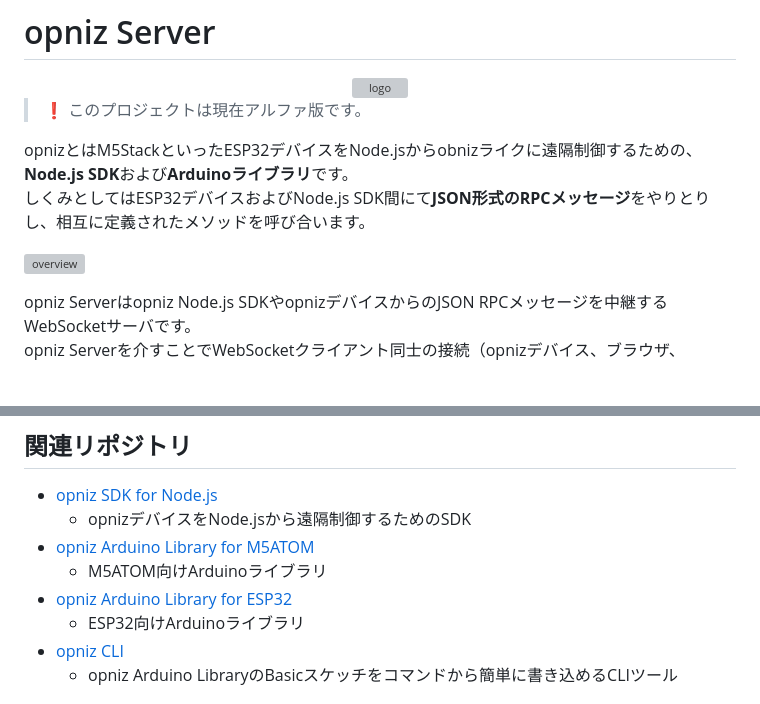
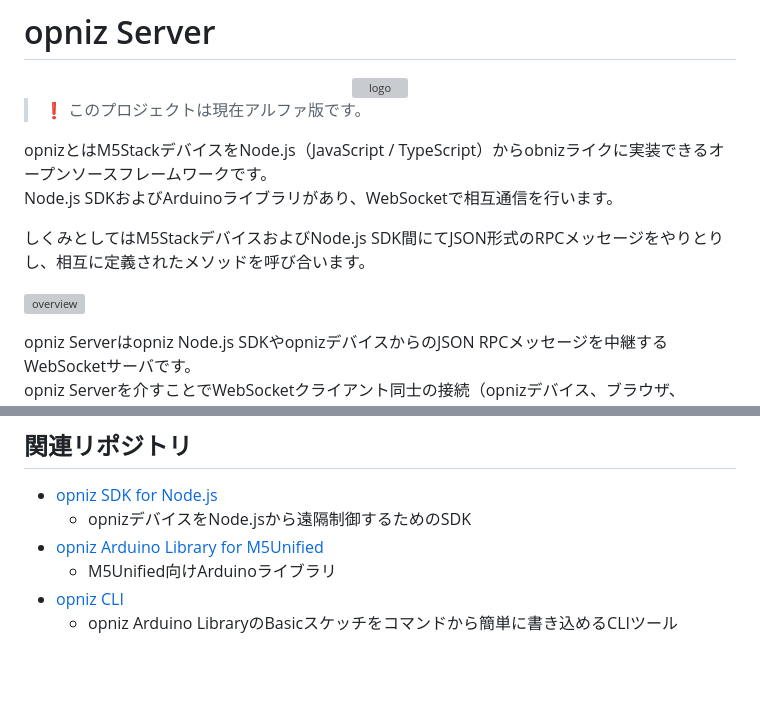
Before and after one commit to miso-develop/opniz-server, a Markdown page: README.md, 2 parts joined by grey strips. Rendered like a GitHub page; blank space fills up the shorter version; grey boxes are pictures that could not be loaded.

Commit message:
[chore] 冒頭文章更新、M5ATOM、ESP32ライブラリへのリンク削除

```diff
--- a/README.md
+++ b/README.md
@@ -4,10 +4,12 @@
 
 > ❗ このプロジェクトは現在アルファ版です。
 
-opnizとはM5StackといったESP32デバイスをNode.jsからobnizライクに遠隔制御するための、**Node.js SDK**および**Arduinoライブラリ**です。
-しくみとしてはESP32デバイスおよびNode.js SDK間にて**JSON形式のRPCメッセージ**をやりとりし、相互に定義されたメソッドを呼び合います。
+opnizとはM5StackデバイスをNode.js（JavaScript / TypeScript）からobnizライクに実装できるオープンソースフレームワークです。
+Node.js SDKおよびArduinoライブラリがあり、WebSocketで相互通信を行います。
 
-![overview](https://user-images.githubusercontent.com/22117028/150321859-5dde911d-91da-41f4-abee-3ad696905529.png)
+しくみとしてはM5StackデバイスおよびNode.js SDK間にてJSON形式のRPCメッセージをやりとりし、相互に定義されたメソッドを呼び合います。
+
+![overview](https://user-images.githubusercontent.com/22117028/274111780-1f1e22ec-66ac-4cd0-bee3-1a19ee2eb65c.png)
 
 opniz Serverはopniz Node.js SDKやopnizデバイスからのJSON RPCメッセージを中継するWebSocketサーバです。
 opniz Serverを介すことでWebSocketクライアント同士の接続（opnizデバイス、ブラウザ、Node.js SDK等）を行えます。
@@ -184,10 +186,8 @@ server.onresponse = async (payload, src, dist) => {
 
 * [opniz SDK for Node.js](https://github.com/miso-develop/opniz-sdk-nodejs)
 	* opnizデバイスをNode.jsから遠隔制御するためのSDK
-* [opniz Arduino Library for M5ATOM](https://github.com/miso-develop/opniz-arduino-m5atom)
-	* M5ATOM向けArduinoライブラリ
-* [opniz Arduino Library for ESP32](https://github.com/miso-develop/opniz-arduino-esp32)
-	* ESP32向けArduinoライブラリ
+* [opniz Arduino Library for M5Unified](https://github.com/miso-develop/opniz-arduino-m5unified)
+	* M5Unified向けArduinoライブラリ
 * [opniz CLI](https://github.com/miso-develop/opniz-cli)
 	* opniz Arduino LibraryのBasicスケッチをコマンドから簡単に書き込めるCLIツール
 
```
